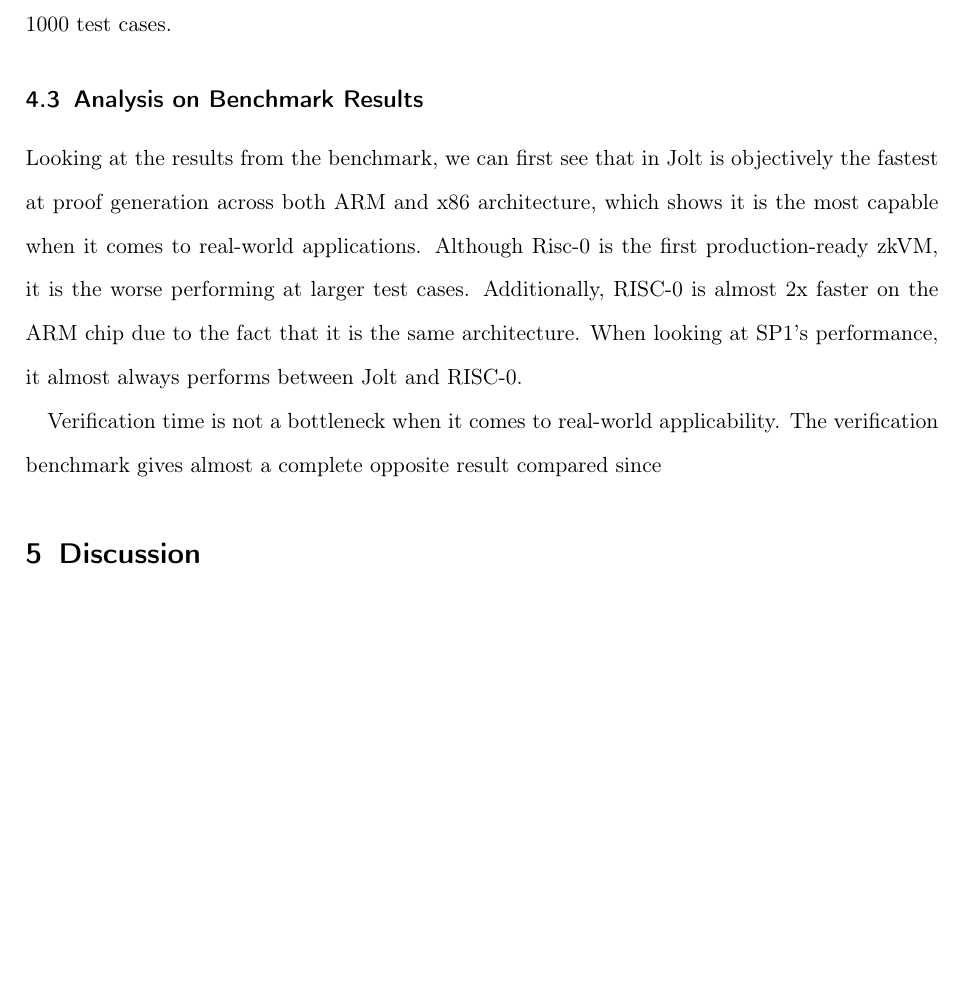
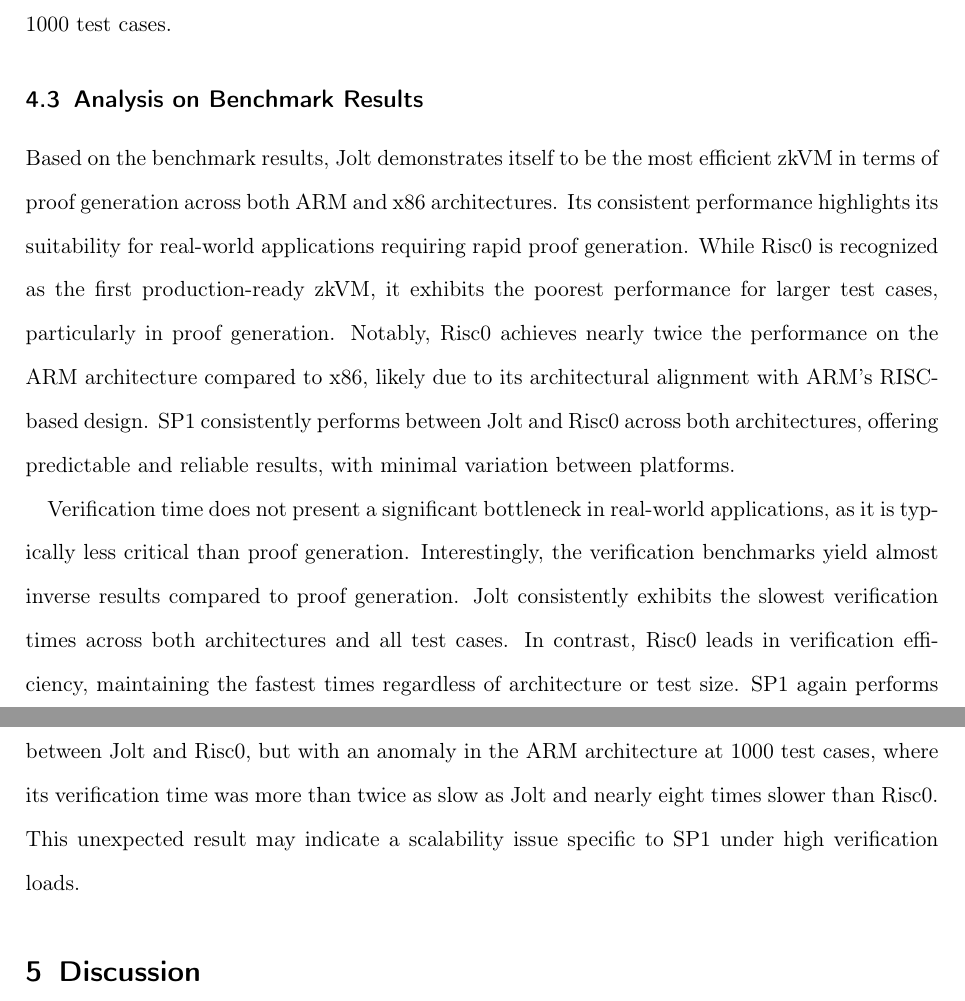
Before and after one commit to larry-lime/zk-benchmark2, a LaTeX paper (research-paper/capstone/Capstone_Report_Template.tex): part of page 13 of 16 before the commit and two parts of pages 13 and 14 of 17 after it, the two joined at a grey line, cut so that both start at the same text, the shorter picture padded with empty space. Compiled offline with pdfLaTeX.

Commit message:
finish result

```diff
--- a/research-paper/capstone/Capstone_Report_Template.tex
+++ b/research-paper/capstone/Capstone_Report_Template.tex
@@ -235,11 +235,9 @@
 
 \subsection{Analysis on Benchmark Results}
 
-Looking at the results from the benchmark, we can first see that in Jolt is objectively the fastest at proof generation across both ARM and x86 architecture, which shows it is the most capable when it comes to real-world applications. Although Risc-0 is the first production-ready zkVM, it is the worse performing at larger test cases. Additionally, RISC-0 is almost 2x faster on the ARM chip due to the fact that it is the same architecture. When looking at SP1's performance, it almost always performs between Jolt and RISC-0.
+Based on the benchmark results, Jolt demonstrates itself to be the most efficient zkVM in terms of proof generation across both ARM and x86 architectures. Its consistent performance highlights its suitability for real-world applications requiring rapid proof generation. While Risc0 is recognized as the first production-ready zkVM, it exhibits the poorest performance for larger test cases, particularly in proof generation. Notably, Risc0 achieves nearly twice the performance on the ARM architecture compared to x86, likely due to its architectural alignment with ARM’s RISC-based design. SP1 consistently performs between Jolt and Risc0 across both architectures, offering predictable and reliable results, with minimal variation between platforms.
 
-Verification time is not a bottleneck when it comes to real-world applicability. The verification benchmark gives almost a complete opposite result compared since
-
-\section{Discussion}
+Verification time does not present a significant bottleneck in real-world applications, as it is typically less critical than proof generation. Interestingly, the verification benchmarks yield almost inverse results compared to proof generation. Jolt consistently exhibits the slowest verification times across both architectures and all test cases. In contrast, Risc0 leads in verification efficiency, maintaining the fastest times regardless of architecture or test size. SP1 again performs between Jolt and Risc0, but with an anomaly in the ARM architecture at 1000 test cases, where its verification time was more than twice as slow as Jolt and nearly eight times slower than Risc0. This unexpected result may indicate a scalability issue specific to SP1 under high verification loads.\section{Discussion}
 % The discussion section focuses on the main challenges/issues you had to overcome during the project.
 %
 % - Outline what your approach does better than the ones you mentioned in your related work, and explain why.
```
